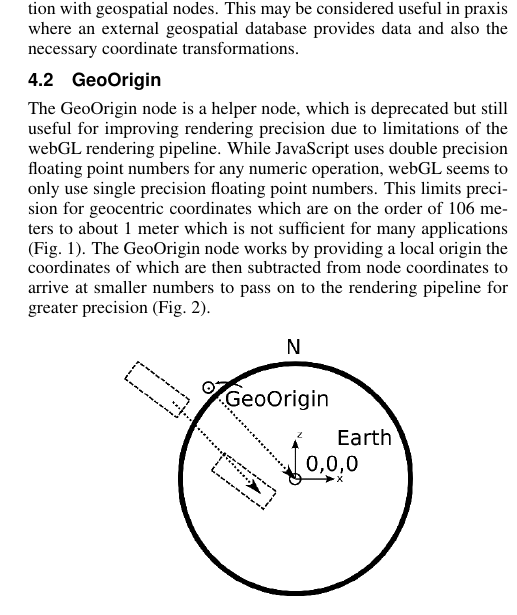
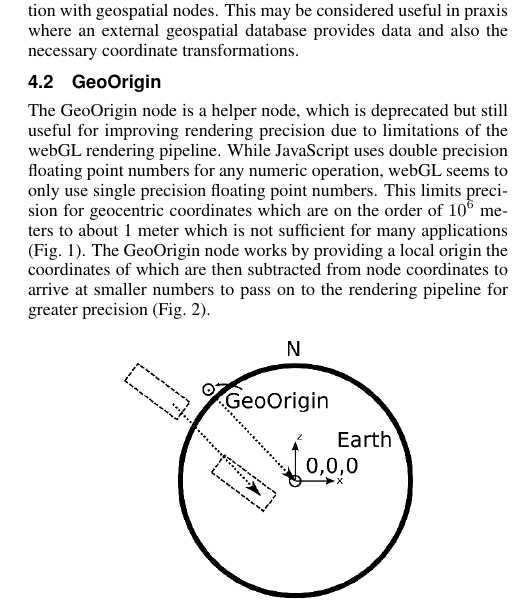
Before and after one commit to MBARIMike/papers, a LaTeX paper (X3DGeospatialComponent/X3DGeospatialComponent.tex): part of one column of page 2 of 5, cut so that both start at the same text. Compiled offline with pdfLaTeX.

Commit message:
106 to 10^6

```diff
--- a/X3DGeospatialComponent/X3DGeospatialComponent.tex
+++ b/X3DGeospatialComponent/X3DGeospatialComponent.tex
@@ -137,7 +137,7 @@ Before we present details on functionality and implementation of the newly avail
 
 \subsection{GeoOrigin}
 
-The GeoOrigin node is a helper node, which is deprecated but still useful for improving rendering precision due to limitations of the webGL rendering pipeline. While JavaScript uses double precision floating point numbers for any numeric operation, webGL seems to only use single precision floating point numbers. This limits precision for geocentric coordinates which are on the order of 106 meters to about 1 meter which is not sufficient for many applications (Fig.~\ref{fig:GeoOriginDiagram}). The GeoOrigin node works by providing a local origin the coordinates of which are then subtracted from node coordinates to arrive at smaller numbers to pass on to the rendering pipeline for greater precision (Fig.~\ref{fig:GeoOriginImage}).
+The GeoOrigin node is a helper node, which is deprecated but still useful for improving rendering precision due to limitations of the webGL rendering pipeline. While JavaScript uses double precision floating point numbers for any numeric operation, webGL seems to only use single precision floating point numbers. This limits precision for geocentric coordinates which are on the order of $10^{6}$ meters to about 1 meter which is not sufficient for many applications (Fig.~\ref{fig:GeoOriginDiagram}). The GeoOrigin node works by providing a local origin the coordinates of which are then subtracted from node coordinates to arrive at smaller numbers to pass on to the rendering pipeline for greater precision (Fig.~\ref{fig:GeoOriginImage}).
 
 \begin{figure}[htbp]
 \centering
```
